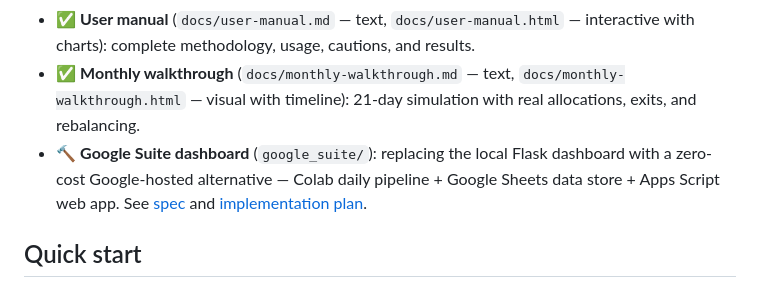
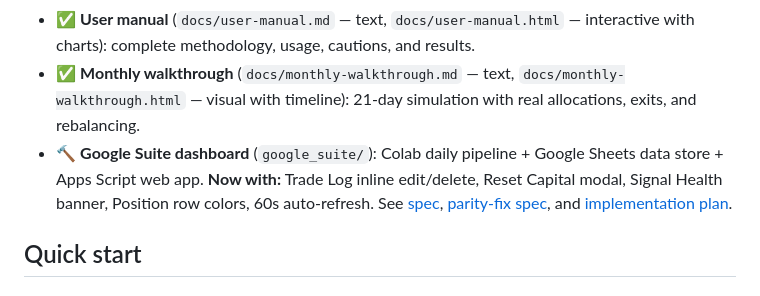
Before and after one commit to Yutwizard/Kronos_Thai_Retail, a Markdown page: README.md, the part around the change. Drawn GitHub-style.

Commit message:
docs: README links to parity-fix spec + lists new features

```diff
--- a/README.md
+++ b/README.md
@@ -48,7 +48,7 @@ Defined in `kth/data/universe.py`. 100 tickers across 9 asset classes:
 - ✅ **Daily decision report** (`notebooks/05_decision_report.ipynb`): 3 toggleable views (morning/trader/quant), 22 columns, 100 tickers.
 - ✅ **User manual** (`docs/user-manual.md` — text, `docs/user-manual.html` — interactive with charts): complete methodology, usage, cautions, and results.
 - ✅ **Monthly walkthrough** (`docs/monthly-walkthrough.md` — text, `docs/monthly-walkthrough.html` — visual with timeline): 21-day simulation with real allocations, exits, and rebalancing.
-- 🔨 **Google Suite dashboard** (`google_suite/`): replacing the local Flask dashboard with a zero-cost Google-hosted alternative — Colab daily pipeline + Google Sheets data store + Apps Script web app. See [spec](docs/superpowers/specs/2026-06-04-google-suite-dashboard-design.md) and [implementation plan](docs/superpowers/plans/2026-06-04-google-suite-implementation-plan.md).
+- 🔨 **Google Suite dashboard** (`google_suite/`): Colab daily pipeline + Google Sheets data store + Apps Script web app. **Now with:** Trade Log inline edit/delete, Reset Capital modal, Signal Health banner, Position row colors, 60s auto-refresh. See [spec](docs/superpowers/specs/2026-06-04-google-suite-dashboard-design.md), [parity-fix spec](docs/superpowers/specs/2026-06-06-google-suite-dashboard-parity-fixes-design.md), and [implementation plan](docs/superpowers/plans/2026-06-06-google-suite-dashboard-parity-fixes.md).
 
 ## Quick start
 
```
